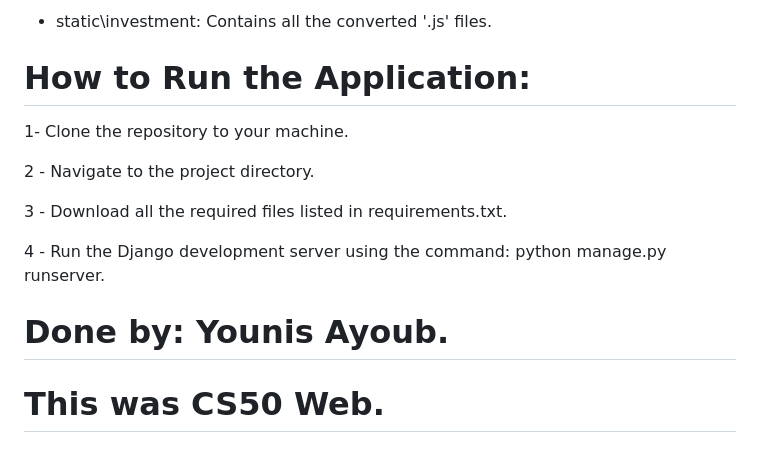
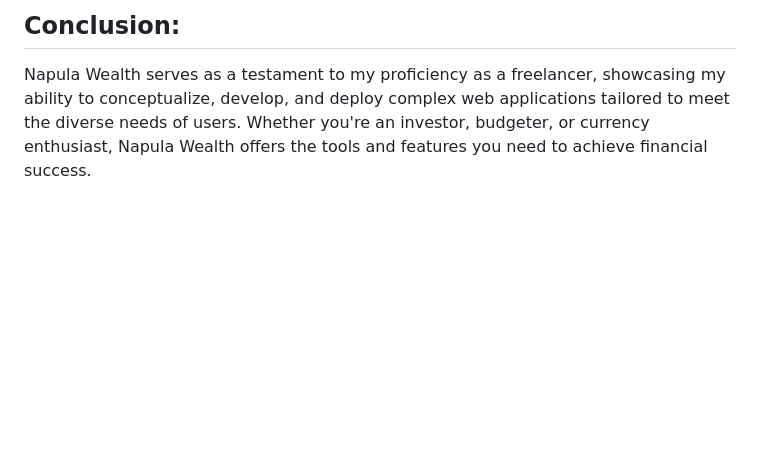
Before and after one commit to younisdev/Napula-Wealth-V0.5, a Markdown page: README.md, the part around one of its changes. GitHub-like rendering; blank space fills up the shorter version.

```diff
--- a/README.md
+++ b/README.md
@@ -32,19 +45,3 @@ In addition, Napula Wealth has been a significant learning opportunity, scaling
 
-- static\investment: Contains all the converted '.js' files.
-
-
-# How to Run the Application:
-
-
-1- Clone the repository to your machine.
-
-2 - Navigate to the project directory.
-
-3 - Download all the required files listed in requirements.txt.
-
-4 - Run the Django development server using the command: python manage.py runserver.
-
-
-# Done by: Younis Ayoub.
-
-# This was CS50 Web.
+## Conclusion:
+Napula Wealth serves as a testament to my proficiency as a freelancer, showcasing my ability to conceptualize, develop, and deploy complex web applications tailored to meet the diverse needs of users. Whether you're an investor, budgeter, or currency enthusiast, Napula Wealth offers the tools and features you need to achieve financial success.
```
Also changed, not shown: other parts of README.md (+26 -13 lines).
